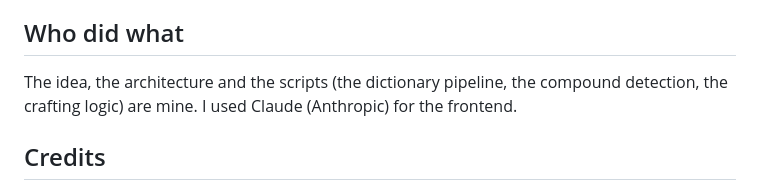
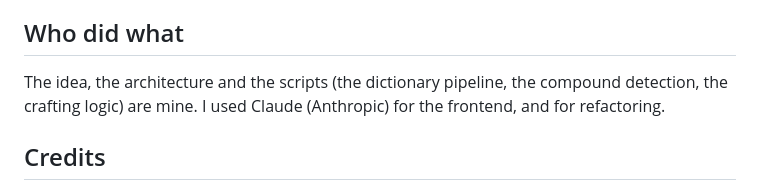
Before and after one commit to gabrielcbomfim/Komposita, a Markdown page: README.md, the part around the change. GitHub-like rendering.

Commit message:
Mention refactoring in authorship note

```diff
--- a/README.md
+++ b/README.md
@@ -121,7 +121,7 @@ scripts/                  the data pipeline
 
 ## Who did what
 
-The idea, the architecture and the scripts (the dictionary pipeline, the compound detection, the crafting logic) are mine. I used Claude (Anthropic) for the frontend.
+The idea, the architecture and the scripts (the dictionary pipeline, the compound detection, the crafting logic) are mine. I used Claude (Anthropic) for the frontend, and for refactoring.
 
 ## Credits
 
```
